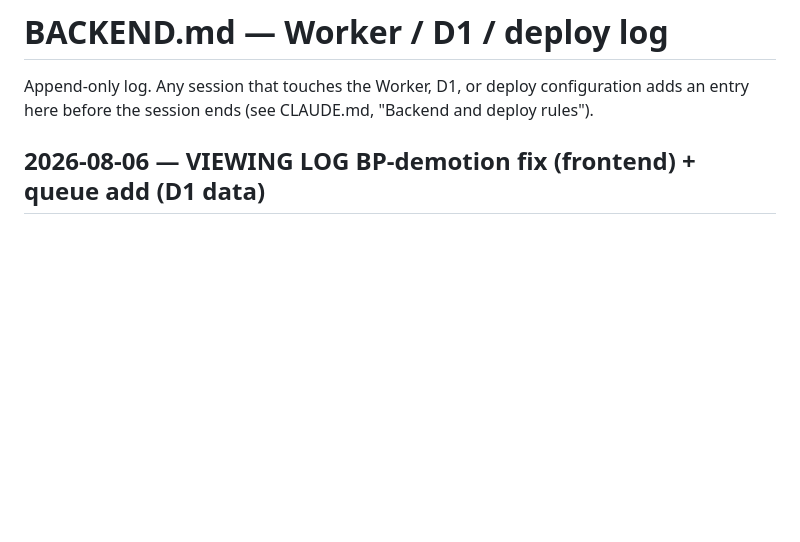
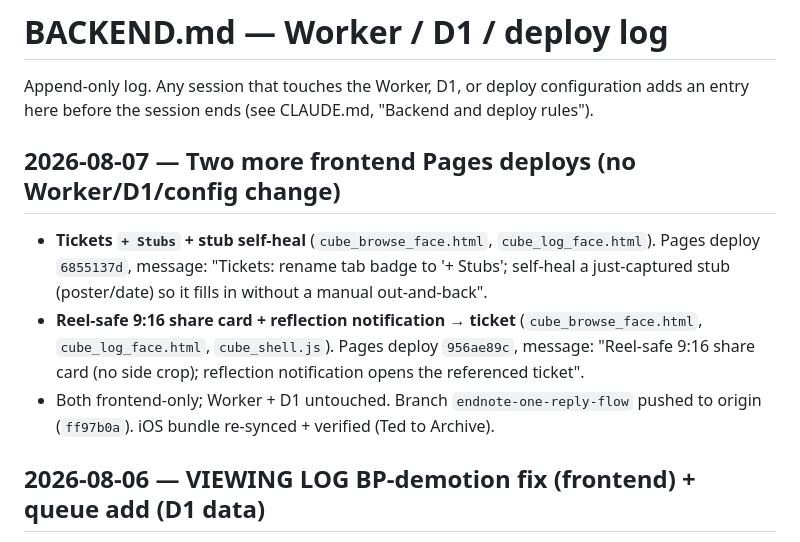
Before and after one commit to moverted/pangolin-rc, a Markdown page: BACKEND.md, the part around the change. GitHub-like rendering; blank space fills up the shorter version.

Commit message:
docs: refresh HANDOFF for 2026-08-07 session; complete deploy trail
Co-Authored-By: Claude Opus 4.8 <noreply@anthropic.com>

```diff
--- a/BACKEND.md
+++ b/BACKEND.md
@@ -3,6 +3,16 @@
 Append-only log. Any session that touches the Worker, D1, or deploy
 configuration adds an entry here before the session ends (see CLAUDE.md,
 "Backend and deploy rules").
+
+## 2026-08-07 — Two more frontend Pages deploys (no Worker/D1/config change)
+- **Tickets `+ Stubs` + stub self-heal** (`cube_browse_face.html`, `cube_log_face.html`).
+  Pages deploy `6855137d`, message: "Tickets: rename tab badge to '+ Stubs'; self-heal
+  a just-captured stub (poster/date) so it fills in without a manual out-and-back".
+- **Reel-safe 9:16 share card + reflection notification → ticket** (`cube_browse_face.html`,
+  `cube_log_face.html`, `cube_shell.js`). Pages deploy `956ae89c`, message: "Reel-safe
+  9:16 share card (no side crop); reflection notification opens the referenced ticket".
+- Both frontend-only; Worker + D1 untouched. Branch `endnote-one-reply-flow` pushed to
+  origin (`ff97b0a`). iOS bundle re-synced + verified (Ted to Archive).
 
 ## 2026-08-06 — VIEWING LOG BP-demotion fix (frontend) + queue add (D1 data)
 - **Bug:** a just-watched episode (SNW S04E03) was missing from the CURRENT-tab
```
Also changed, not shown: HANDOFF.md (+57 -48 lines).
